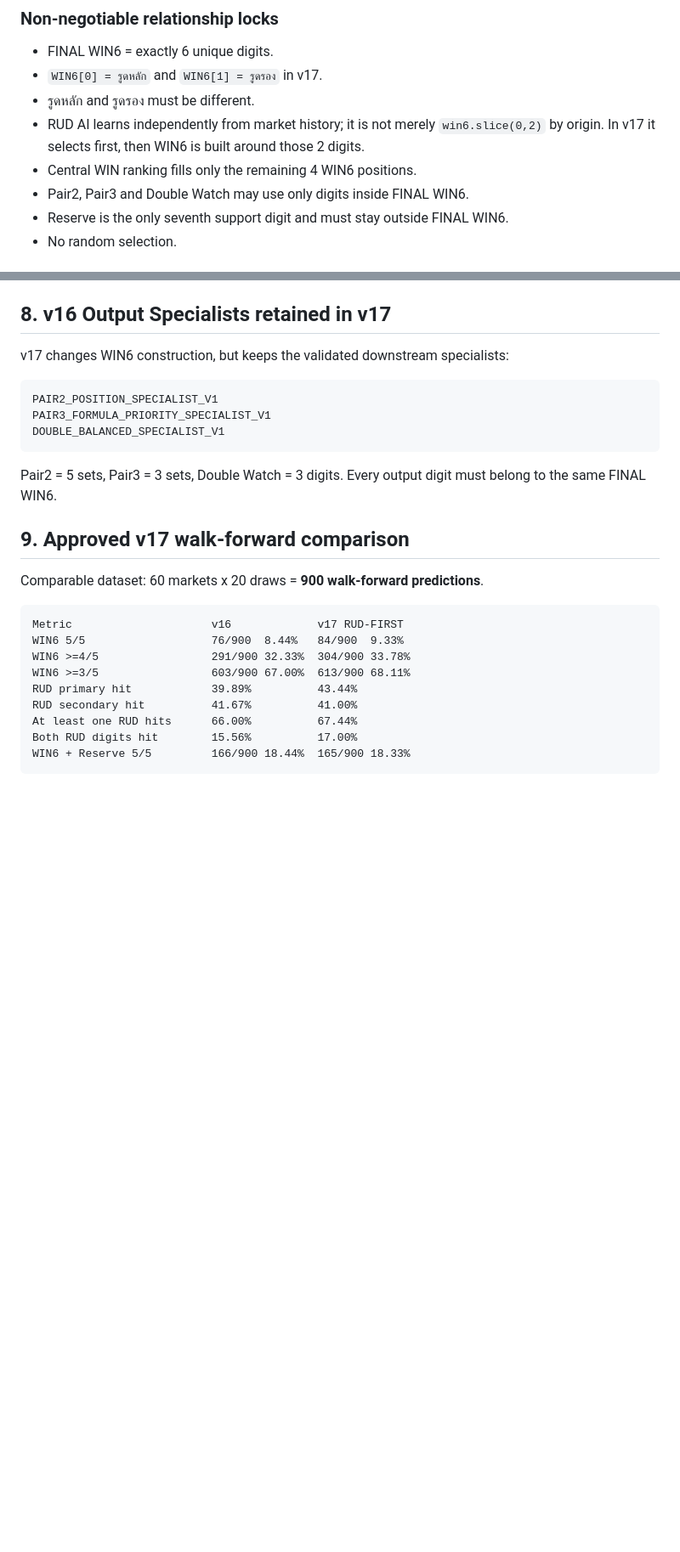
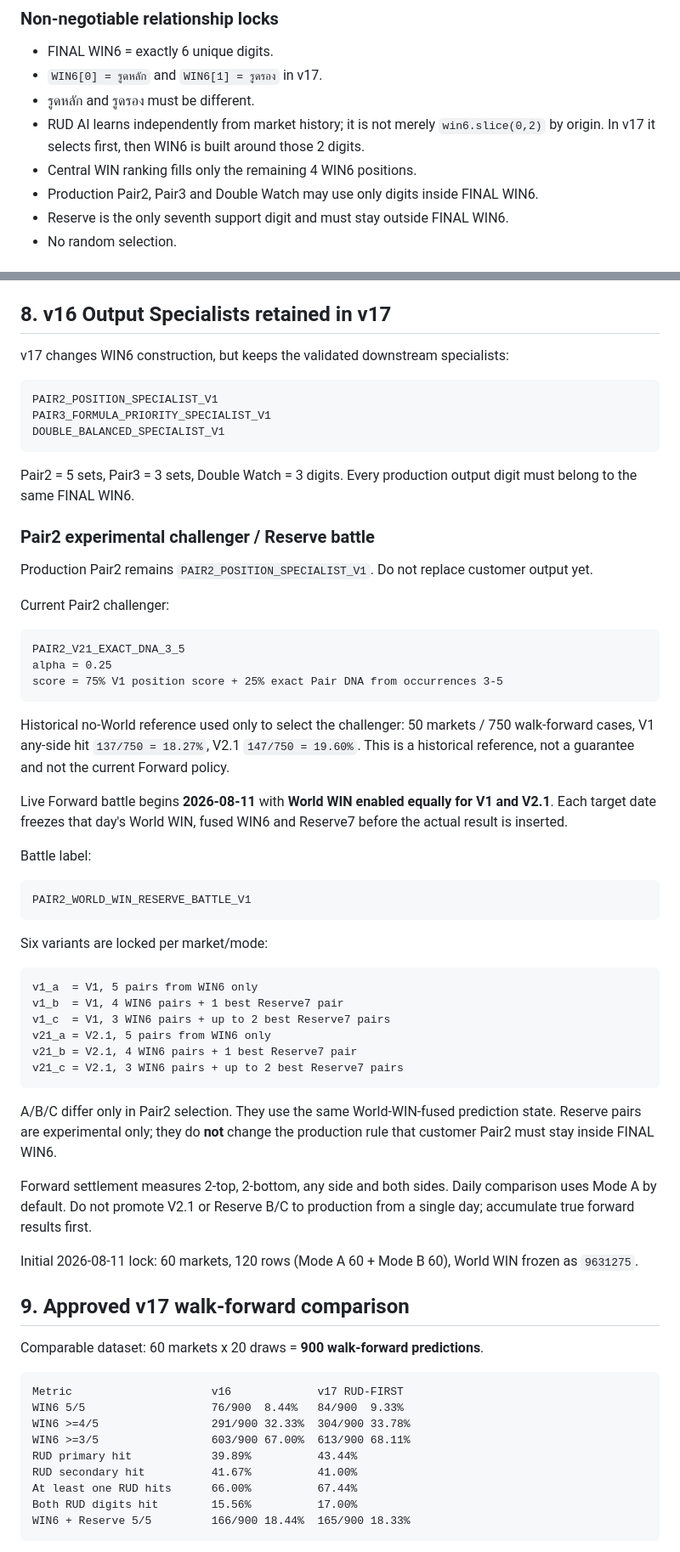
Before and after one commit to seasonday41-bot/Veltrix, a Markdown page: README.md, 2 parts joined by grey strips. Shown at 85% size. Rendered like a GitHub page; blank space fills up the shorter version.

Commit message:
Document Pair2 World WIN reserve forward battle

````diff
--- a/README.md
+++ b/README.md
@@ -36,7 +36,7 @@ Historical results
 - รูดหลัก and รูดรอง must be different.
 - RUD AI learns independently from market history; it is not merely `win6.slice(0,2)` by origin. In v17 it selects first, then WIN6 is built around those 2 digits.
 - Central WIN ranking fills only the remaining 4 WIN6 positions.
-- Pair2, Pair3 and Double Watch may use only digits inside FINAL WIN6.
+- Production Pair2, Pair3 and Double Watch may use only digits inside FINAL WIN6.
 - Reserve is the only seventh support digit and must stay outside FINAL WIN6.
 - No random selection.
 
@@ -176,7 +178,46 @@ PAIR3_FORMULA_PRIORITY_SPECIALIST_V1
 DOUBLE_BALANCED_SPECIALIST_V1
 ```
 
-Pair2 = 5 sets, Pair3 = 3 sets, Double Watch = 3 digits. Every output digit must belong to the same FINAL WIN6.
+Pair2 = 5 sets, Pair3 = 3 sets, Double Watch = 3 digits. Every production output digit must belong to the same FINAL WIN6.
+
+### Pair2 experimental challenger / Reserve battle
+
+Production Pair2 remains `PAIR2_POSITION_SPECIALIST_V1`. Do not replace customer output yet.
+
+Current Pair2 challenger:
+
+```text
+PAIR2_V21_EXACT_DNA_3_5
+alpha = 0.25
+score = 75% V1 position score + 25% exact Pair DNA from occurrences 3-5
+```
+
+Historical no-World reference used only to select the challenger: 50 markets / 750 walk-forward cases, V1 any-side hit `137/750 = 18.27%`, V2.1 `147/750 = 19.60%`. This is a historical reference, not a guarantee and not the current Forward policy.
+
+Live Forward battle begins **2026-08-11** with **World WIN enabled equally for V1 and V2.1**. Each target date freezes that day's World WIN, fused WIN6 and Reserve7 before the actual result is inserted.
+
+Battle label:
+
+```text
+PAIR2_WORLD_WIN_RESERVE_BATTLE_V1
+```
+
+Six variants are locked per market/mode:
+
+```text
+v1_a  = V1, 5 pairs from WIN6 only
+v1_b  = V1, 4 WIN6 pairs + 1 best Reserve7 pair
+v1_c  = V1, 3 WIN6 pairs + up to 2 best Reserve7 pairs
+v21_a = V2.1, 5 pairs from WIN6 only
+v21_b = V2.1, 4 WIN6 pairs + 1 best Reserve7 pair
+v21_c = V2.1, 3 WIN6 pairs + up to 2 best Reserve7 pairs
+```
+
+A/B/C differ only in Pair2 selection. They use the same World-WIN-fused prediction state. Reserve pairs are experimental only; they do **not** change the production rule that customer Pair2 must stay inside FINAL WIN6.
+
+Forward settlement measures 2-top, 2-bottom, any side and both sides. Daily comparison uses Mode A by default. Do not promote V2.1 or Reserve B/C to production from a single day; accumulate true forward results first.
+
+Initial 2026-08-11 lock: 60 markets, 120 rows (Mode A 60 + Mode B 60), World WIN frozen as `9631275`.
 
 ## 9. Approved v17 walk-forward comparison
 
````
Also changed, not shown: other parts of README.md (+15 -1 lines).
